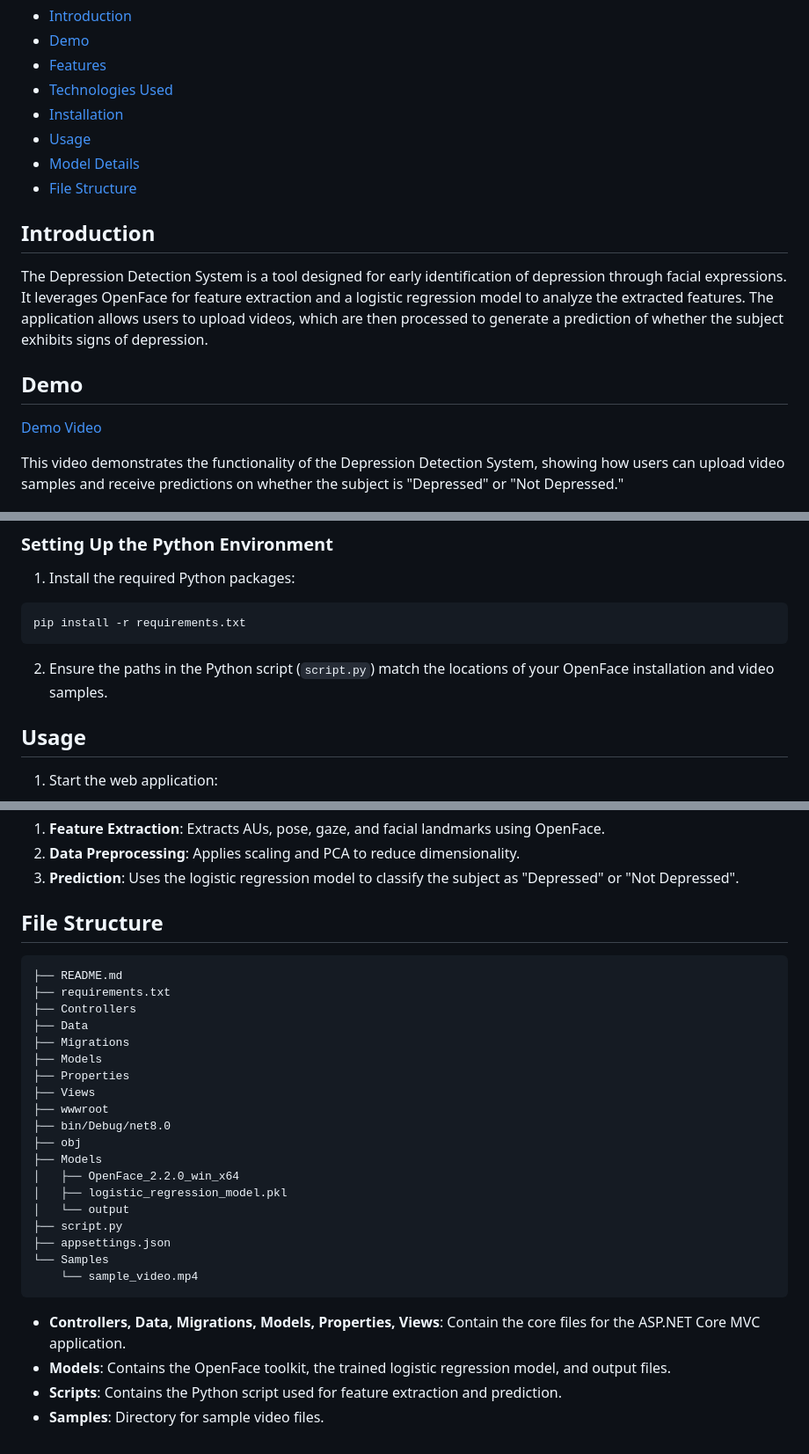
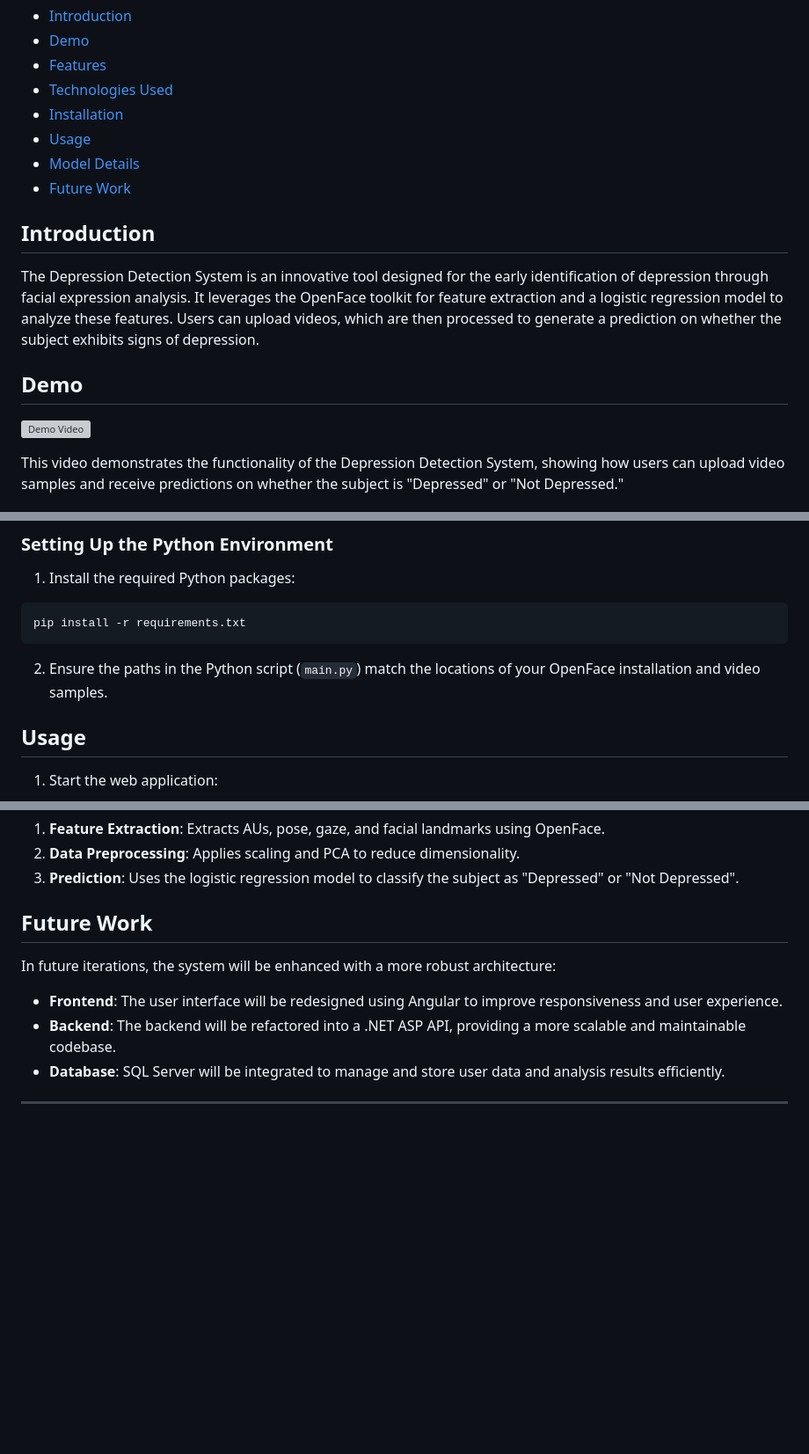
Before and after one commit to Memohacker/Depression-Detection, a Markdown page: README.md, 3 parts joined by grey strips. Shown: that part at 88% size. Rendered like a GitHub page; blank space fills up the shorter version; grey boxes are pictures that could not be loaded.

````diff
--- a/README.md
+++ b/README.md
@@ -11,15 +11,15 @@ This project is a web-based application designed to detect depression using faci
 - [Installation](#installation)
 - [Usage](#usage)
 - [Model Details](#model-details)
-- [File Structure](#file-structure)
+- [Future Work](#future-work)
 
 ## Introduction
 
-The Depression Detection System is a tool designed for early identification of depression through facial expressions. It leverages OpenFace for feature extraction and a logistic regression model to analyze the extracted features. The application allows users to upload videos, which are then processed to generate a prediction of whether the subject exhibits signs of depression.
+The Depression Detection System is an innovative tool designed for the early identification of depression through facial expression analysis. It leverages the OpenFace toolkit for feature extraction and a logistic regression model to analyze these features. Users can upload videos, which are then processed to generate a prediction on whether the subject exhibits signs of depression.
 
 ## Demo
 
-[Demo Video](https://github.com/user-attachments/assets/e4d50d87-b18d-459d-8313-1ce21799470c)
+![Demo Video](https://github.com/user-attachments/assets/e4d50d87-b18d-459d-8313-1ce21799470c)
 
 This video demonstrates the functionality of the Depression Detection System, showing how users can upload video samples and receive predictions on whether the subject is "Depressed" or "Not Depressed."
 
@@ -89,7 +89,7 @@ dotnet build
 pip install -r requirements.txt
 ```
 
-2. Ensure the paths in the Python script (`script.py`) match the locations of your OpenFace installation and video samples.
+2. Ensure the paths in the Python script (`main.py`) match the locations of your OpenFace installation and video samples.
 
 ## Usage
 
@@ -113,31 +113,12 @@ The logistic regression model was trained on a dataset of facial features extrac
 2. **Data Preprocessing**: Applies scaling and PCA to reduce dimensionality.
 3. **Prediction**: Uses the logistic regression model to classify the subject as "Depressed" or "Not Depressed".
 
-## File Structure
+## Future Work
 
-```plaintext
-├── README.md
-├── requirements.txt
-├── Controllers
-├── Data
-├── Migrations
-├── Models
-├── Properties
-├── Views
-├── wwwroot
-├── bin/Debug/net8.0
-├── obj
-├── Models
-│   ├── OpenFace_2.2.0_win_x64
-│   ├── logistic_regression_model.pkl
-│   └── output
-├── script.py
-├── appsettings.json
-└── Samples
-    └── sample_video.mp4
-```
+In future iterations, the system will be enhanced with a more robust architecture:
 
-- **Controllers, Data, Migrations, Models, Properties, Views**: Contain the core files for the ASP.NET Core MVC application.
-- **Models**: Contains the OpenFace toolkit, the trained logistic regression model, and output files.
-- **Scripts**: Contains the Python script used for feature extraction and prediction.
-- **Samples**: Directory for sample video files.
+- **Frontend**: The user interface will be redesigned using Angular to improve responsiveness and user experience.
+- **Backend**: The backend will be refactored into a .NET ASP API, providing a more scalable and maintainable codebase.
+- **Database**: SQL Server will be integrated to manage and store user data and analysis results efficiently.
+
+---
````
